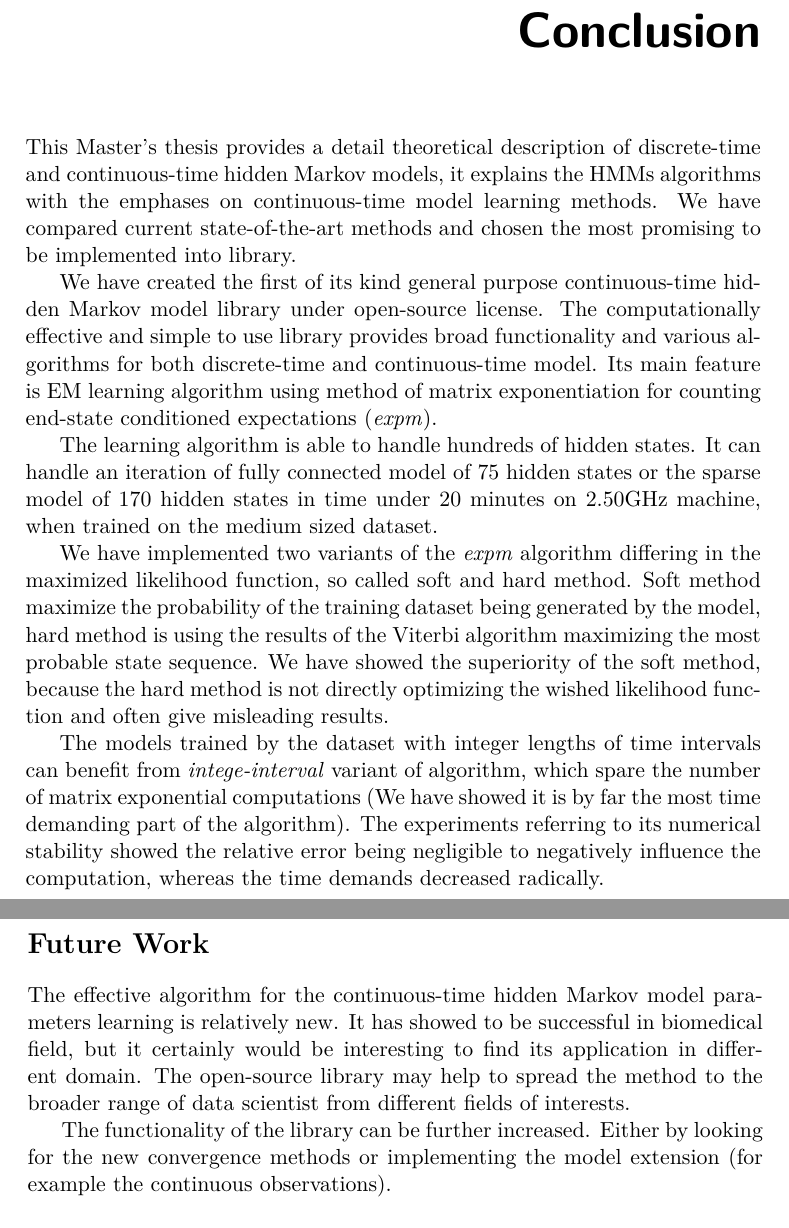
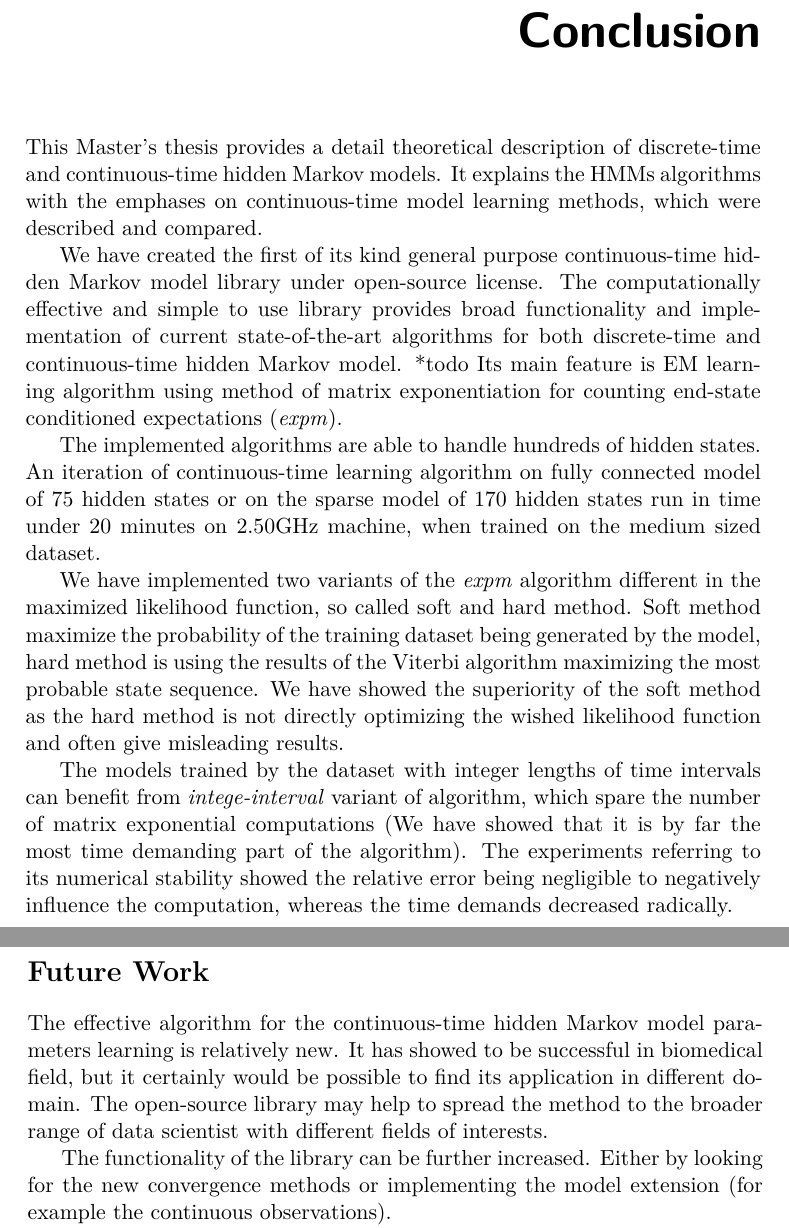
Before and after one commit to lopatovsky/DP, a LaTeX thesis (Thesis/DP_Lopatovsky_Lukas_2017.tex): two parts of pages 65 and 66 of 71, joined at a grey line, cut so that both start at the same text. Compiled offline with pdfLaTeX.

Commit message:
Edit conclussion - still need some reediting

```diff
--- a/Thesis/DP_Lopatovsky_Lukas_2017.tex
+++ b/Thesis/DP_Lopatovsky_Lukas_2017.tex
@@ -1408,32 +1408,26 @@ The second part of the experiment in Figure \ref{fig:big} shows the results of t
 We have showed that the implemented algorithm is fast enough to train models with high number of hidden states. The use of the sparse jump-rate matrix can significantly shrink the time-demands and also produce faster and better convergence. We recommend to use the sparse matrix always, when the characteristic of the problem allows it and if we are sure that the transition between two states can't occur.
 
 The higher is the number of nonzero elements in the jump-rate matrix, the harder problem is need to be solved because convergence in multidimensional parameter space is more likely to fall in a local minima.
-% expm reference form scipy: The Scaling and Squaring Method for the Matrix Exponential Revisited",
-%    SIAM. J. Matrix Anal. & Appl. 26, 1179 (2005).
-
-%http://mathoverflow.net/questions/239073/what-is-the-time-complexity-of-the-matrix-exponential/239083
-
-
-%\chapter{Realisation}
 
 \setsecnumdepth{part}
 \chapter{Conclusion}
 
-This Master's thesis provides a detail theoretical description of discrete-time and continuous-time hidden Markov models, it explains the HMMs algorithms with the emphases on continuous-time model learning methods. We have compared current state-of-the-art methods and chosen the most promising to be implemented into library.
+This Master's thesis provides a detail theoretical description of discrete-time and continuous-time hidden Markov models. It explains the HMMs algorithms with the emphases on continuous-time model learning methods, which were described and compared.
+%We have compared current state-of-the-art methods and chosen the most promising to be implemented into library.
 
 %TODOWe have examined the behaviour and characteristic of continuous-time hidden Markov model. compare with discrete
 
-We have created the first of its kind general purpose continuous-time hidden Markov model library under open-source license. The computationally effective and simple to use library provides broad functionality and various algorithms for both discrete-time and continuous-time model. Its main feature is EM learning algorithm using method of matrix exponentiation for counting end-state conditioned expectations (\textit{expm}).
+We have created the first of its kind general purpose continuous-time hidden Markov model library under open-source license. The computationally effective and simple to use library provides broad functionality and implementation of current state-of-the-art algorithms for both discrete-time and continuous-time hidden Markov model. *todo Its main feature is EM learning algorithm using method of matrix exponentiation for counting end-state conditioned expectations (\textit{expm}).
 
-The learning algorithm is able to handle hundreds of hidden states. It can handle an iteration of fully connected model of 75 hidden states or the sparse model of 170 hidden states in time under 20 minutes on 2.50GHz machine, when trained on the medium sized dataset.
+The implemented algorithms are able to handle hundreds of hidden states. An iteration of continuous-time learning algorithm on fully connected model of 75 hidden states or on the sparse model of 170 hidden states run in time under 20 minutes on 2.50GHz machine, when trained on the medium sized dataset.
 
-We have implemented two variants of the \textit{expm} algorithm differing in the maximized likelihood function, so called soft and hard method. Soft method maximize the probability of the training dataset being generated by the model, hard method is using the results of the Viterbi algorithm maximizing the most probable state sequence. We have showed the superiority of the soft method, because the hard method is not directly optimizing the wished likelihood function and often give misleading results.
+We have implemented two variants of the \textit{expm} algorithm different in the maximized likelihood function, so called soft and hard method. Soft method maximize the probability of the training dataset being generated by the model, hard method is using the results of the Viterbi algorithm maximizing the most probable state sequence. We have showed the superiority of the soft method as the hard method is not directly optimizing the wished likelihood function and often give misleading results.
 
-The models trained by the dataset with integer lengths of time intervals can benefit from \textit{intege-interval} variant of algorithm, which spare the number of matrix exponential computations (We have showed it is by far the most time demanding part of the algorithm). The experiments referring to its numerical stability showed the relative error being negligible to negatively influence the computation, whereas the time demands decreased radically.
+The models trained by the dataset with integer lengths of time intervals can benefit from \textit{intege-interval} variant of algorithm, which spare the number of matrix exponential computations (We have showed that it is by far the most time demanding part of the algorithm). The experiments referring to its numerical stability showed the relative error being negligible to negatively influence the computation, whereas the time demands decreased radically.
 
 \section{Future Work}
 
-The effective algorithm for the continuous-time hidden Markov model parameters learning is relatively new. It has showed to be successful in biomedical field, but it certainly would be interesting to find its application in different domain. The open-source library may help to spread the method to the broader range of data scientist from different fields of interests.
+The effective algorithm for the continuous-time hidden Markov model parameters learning is relatively new. It has showed to be successful in biomedical field, but it certainly would be possible to find its application in different domain. The open-source library may help to spread the method to the broader range of data scientist with different fields of interests.
 
 The functionality of the library can be further increased. Either by looking for the new convergence methods or implementing the model extension (for example the continuous observations).
 
```
